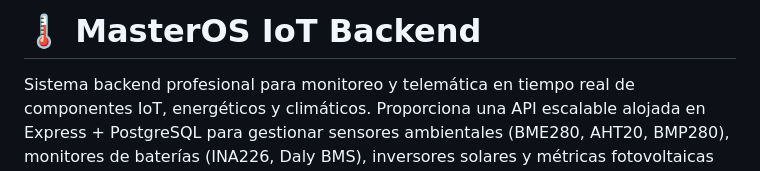
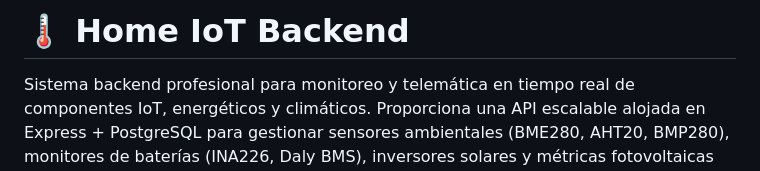
Before and after one commit to mastero101/FullStack--ESP8266_BME280, a Markdown page: backend/README.md, the part around the change. Rendered like a GitHub page.

Commit message:
Actualizar README.md

```diff
--- a/backend/README.md
+++ b/backend/README.md
@@ -1,4 +1,4 @@
-# 🌡️ MasterOS IoT Backend
+# 🌡️ Home IoT Backend
 
 Sistema backend profesional para monitoreo y telemática en tiempo real de componentes IoT, energéticos y climáticos. Proporciona una API escalable alojada en Express + PostgreSQL para gestionar sensores ambientales (BME280, AHT20, BMP280), monitores de baterías (INA226, Daly BMS), inversores solares y métricas fotovoltaicas (INA228), con actualización instantánea vía WebSockets.
 
```
